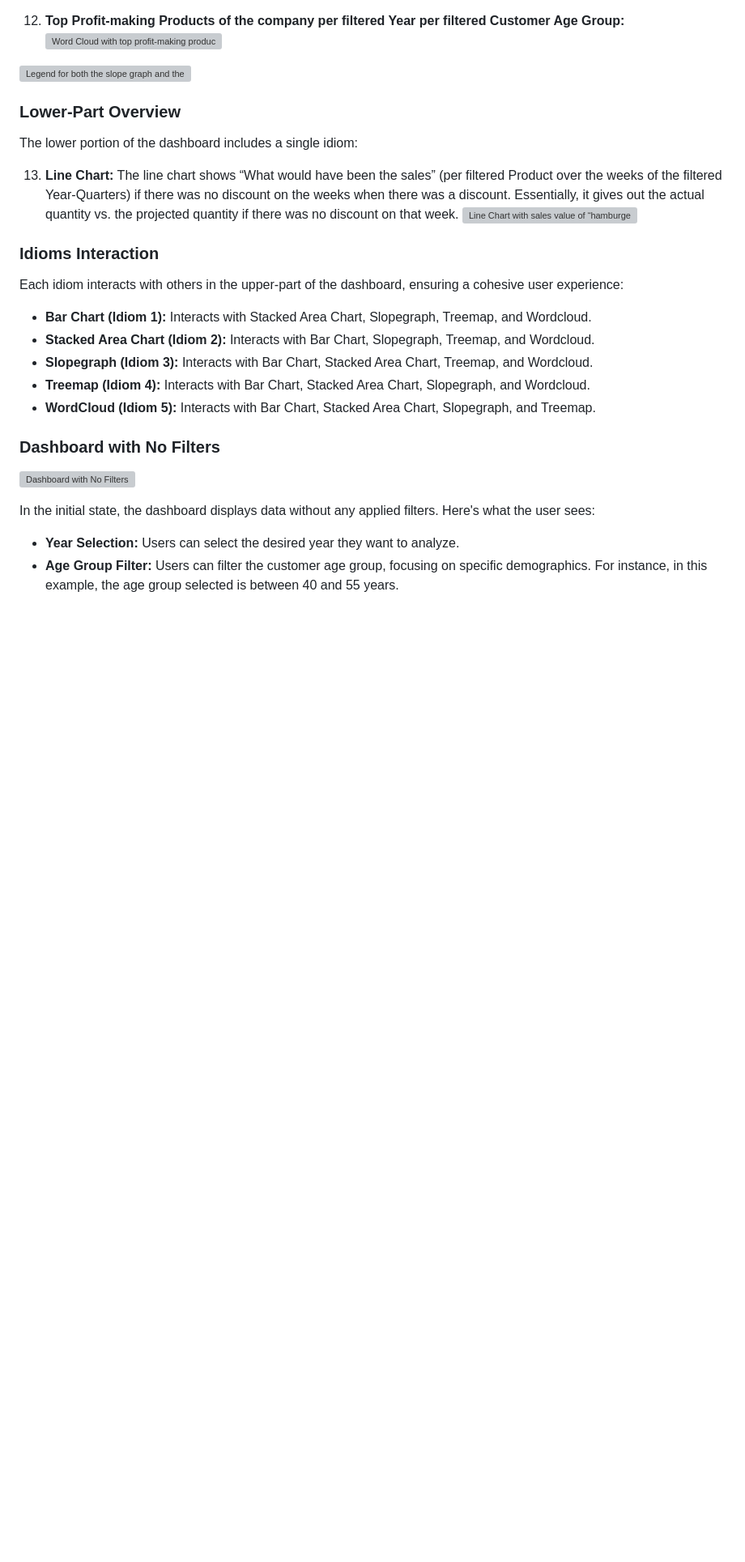
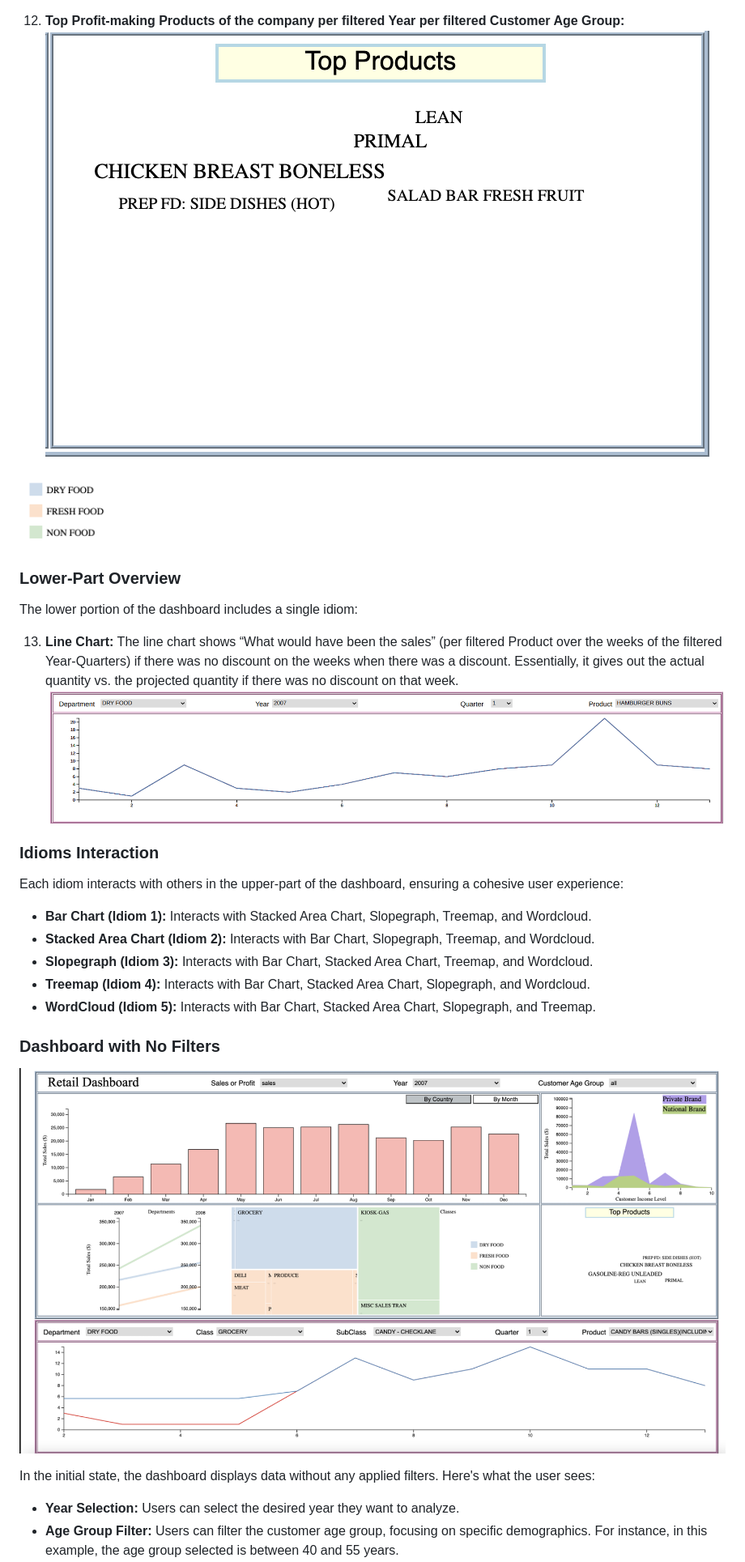
Before and after one commit to Uniquenetra/Retail_dashboard_info_viz, a Markdown page: README.md, the part around one of its changes. Shown at 81% size. Rendered like a GitHub page; blank space fills up the shorter version; grey boxes are pictures that could not be loaded.

```diff
--- a/README.md
+++ b/README.md
@@ -109,15 +109,15 @@ The upper portion of the dashboard offers a comprehensive view of various metric
 
 12. **Top Profit-making Products of the company per filtered Year per filtered Customer Age Group:**
-    ![Word Cloud with top profit-making products](images\13.png)
+    ![Word Cloud with top profit-making products](images/13.png)
 
-![Legend for both the slope graph and the treemap](images\16.png)
+![Legend for both the slope graph and the treemap](images/16.png)
 
 ### Lower-Part Overview
 The lower portion of the dashboard includes a single idiom:
 
 13. **Line Chart:**
     The line chart shows “What would have been the sales” (per filtered Product over the weeks of the filtered Year-Quarters) if there was no discount on the weeks when there was a discount. Essentially, it gives out the actual quantity vs. the projected quantity if there was no discount on that week.
-    ![Line Chart with sales value of “hamburger buns” over weeks](images\14.png)
+    ![Line Chart with sales value of “hamburger buns” over weeks](images/14.png)
 
 ### Idioms Interaction
 Each idiom interacts with others in the upper-part of the dashboard, ensuring a cohesive user experience:
@@ -129,7 +129,7 @@ Each idiom interacts with others in the upper-part of the dashboard, ensuring a
 - **WordCloud (Idiom 5):** Interacts with Bar Chart, Stacked Area Chart, Slopegraph, and Treemap.
 
 ### Dashboard with No Filters
-![Dashboard with No Filters](images\15.png)
+![Dashboard with No Filters](images/15.png)
 
 In the initial state, the dashboard displays data without any applied filters. Here's what the user sees:
 
```
Also changed, not shown: other parts of README.md (+12 -12 lines).
